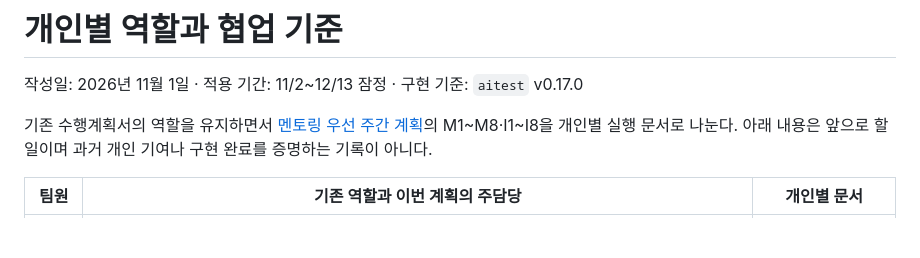
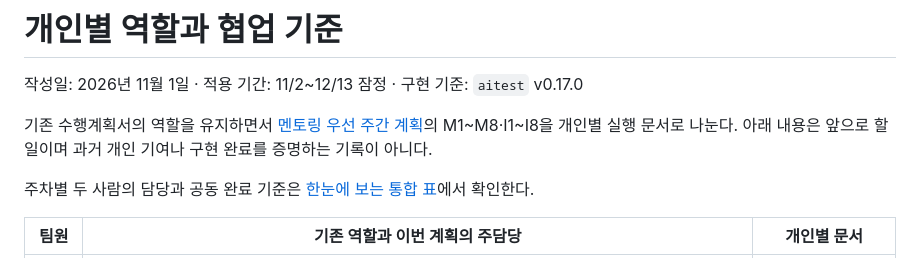
Before and after one commit to cheonan-asan-sta/zero-trust-llm-secops, a Markdown page: docs/team-responsibilities.md, the part around the change. Rendered like a GitHub page; blank space fills up the shorter version.

Commit message:
Add single-table overview of weekly team responsibilities

```diff
--- a/docs/team-responsibilities.md
+++ b/docs/team-responsibilities.md
@@ -3,6 +3,8 @@
 작성일: 2026년 11월 1일 · 적용 기간: 11/2~12/13 잠정 · 구현 기준: `aitest` v0.17.0
 
 기존 수행계획서의 역할을 유지하면서 [멘토링 우선 주간 계획](mentoring-priority-roadmap.md)의 M1~M8·I1~I8을 개인별 실행 문서로 나눈다. 아래 내용은 앞으로 할 일이며 과거 개인 기여나 구현 완료를 증명하는 기록이 아니다.
+
+주차별 두 사람의 담당과 공동 완료 기준은 [한눈에 보는 통합 표](역할분담_주간계획_한눈에보기.md)에서 확인한다.
 
 | 팀원 | 기존 역할과 이번 계획의 주담당 | 개인별 문서 |
 |---|---|---|
```
Also changed, not shown: docs/README.md (+2 -0 lines), docs/역할분담_주간계획_한눈에보기.md (added, +18 -0 lines).
